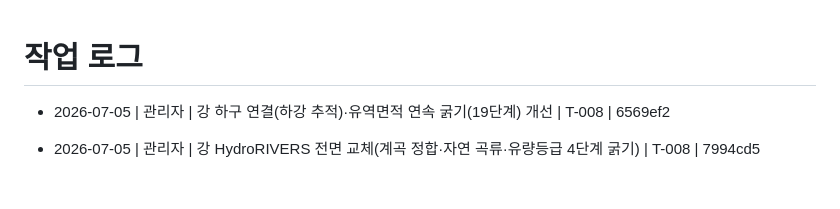
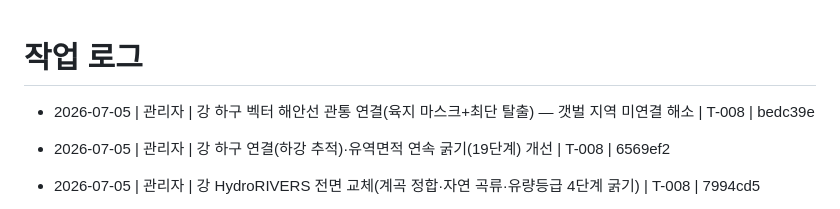
Before and after one commit to madonaka/cheese-blog-parts, a Markdown page: worklog.md, the part around the change. GitHub-like rendering; blank space fills up the shorter version.

Commit message:
docs(worklog): 하구 벡터 해안 관통 기록 (T-008)
Co-Authored-By: Claude Opus 4.8 <noreply@anthropic.com>

```diff
--- a/worklog.md
+++ b/worklog.md
@@ -1,5 +1,6 @@
 # 작업 로그
 
+- 2026-07-05 | 관리자 | 강 하구 벡터 해안선 관통 연결(육지 마스크+최단 탈출) — 갯벌 지역 미연결 해소 | T-008 | bedc39e
 - 2026-07-05 | 관리자 | 강 하구 연결(하강 추적)·유역면적 연속 굵기(19단계) 개선 | T-008 | 6569ef2
 - 2026-07-05 | 관리자 | 강 HydroRIVERS 전면 교체(계곡 정합·자연 곡류·유량등급 4단계 굵기) | T-008 | 7994cd5
 - 2026-07-05 | 관리자 | 지형 해상도 대폭 개선(z8·3072px·블러 제거, 픽셀밀도 6배) | T-008 | 0cc2c28
```
